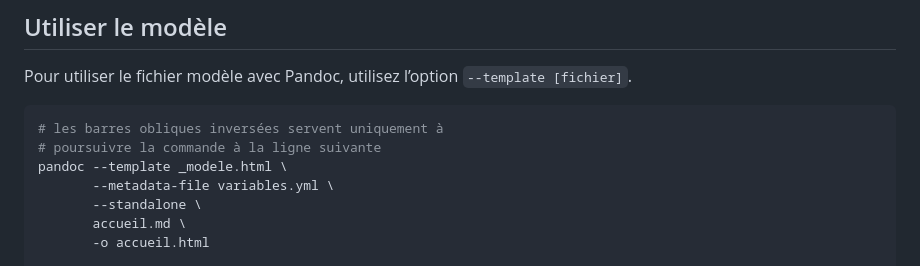
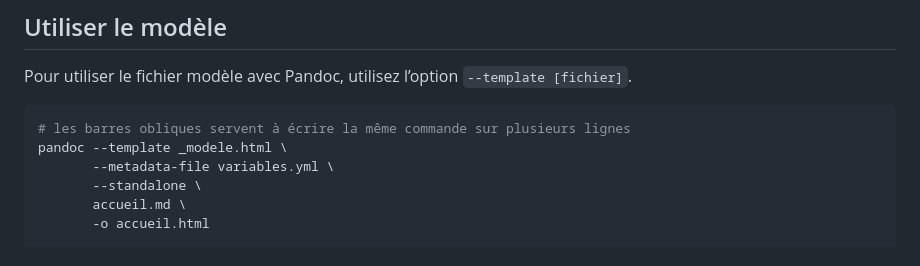
Before and after one commit to loup-brun/atelier-generateur-site-statique, a Markdown page: tutoriel/5-modele-variables/README.md, the part around the change. GitHub-like rendering.

````diff
--- a/tutoriel/5-modele-variables/README.md
+++ b/tutoriel/5-modele-variables/README.md
@@ -90,8 +90,7 @@ $endfor$
 Pour utiliser le fichier modèle avec Pandoc, utilisez l’option `--template [fichier]`.
 
 ```shell
-# les barres obliques inversées servent uniquement à
-# poursuivre la commande à la ligne suivante
+# les barres obliques servent à écrire la même commande sur plusieurs lignes
 pandoc --template _modele.html \
        --metadata-file variables.yml \
        --standalone \
````
